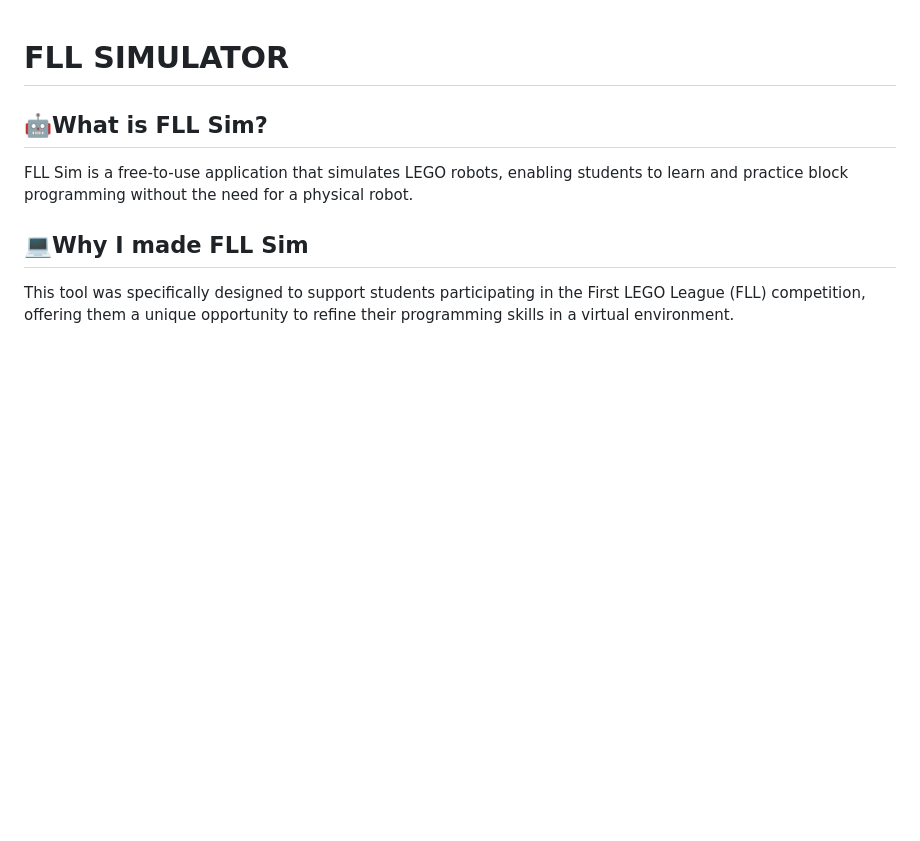
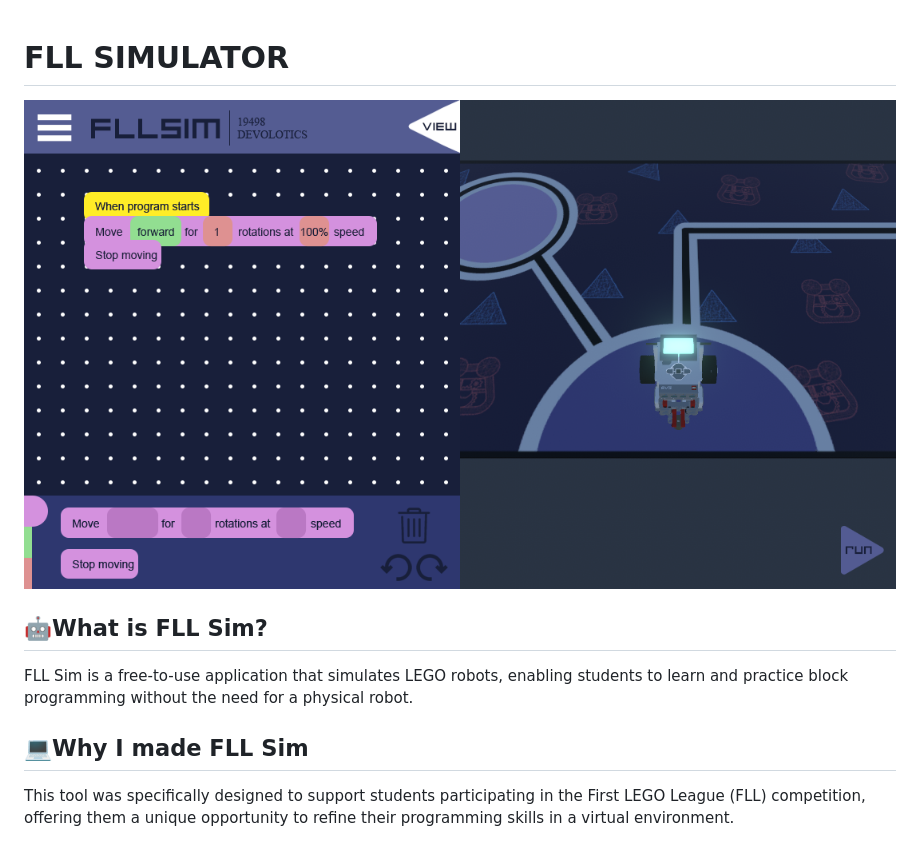
Before and after one commit to UdulaAbeykoon/FLL-Simulator, a Markdown page: README.md, the part around the change. GitHub-like rendering; blank space fills up the shorter version.

```diff
--- a/README.md
+++ b/README.md
@@ -1,4 +1,6 @@
 # FLL SIMULATOR
+
+![SimulatorGameplay](exampleFLLSIMgameplay.png)
 
 ## 🤖What is FLL Sim?
 
```
